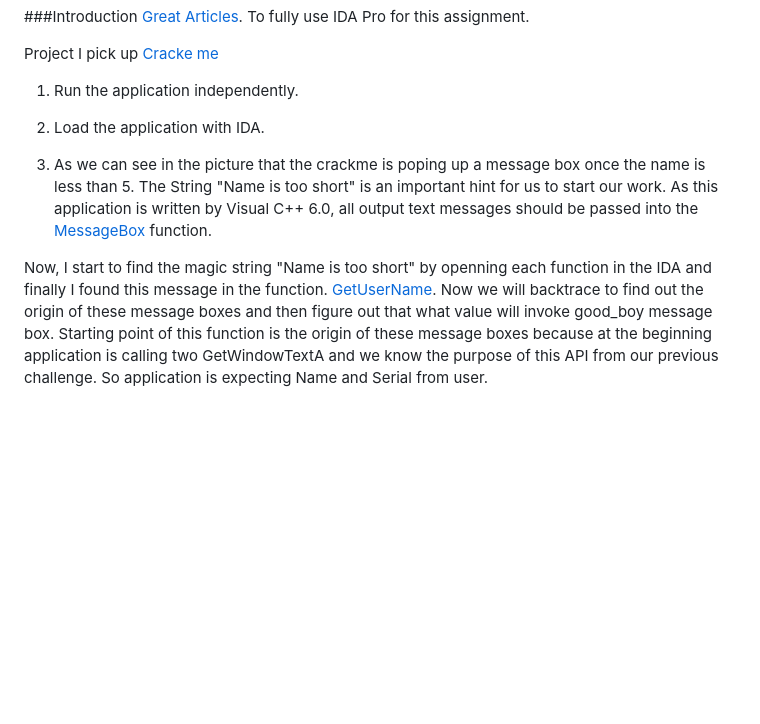
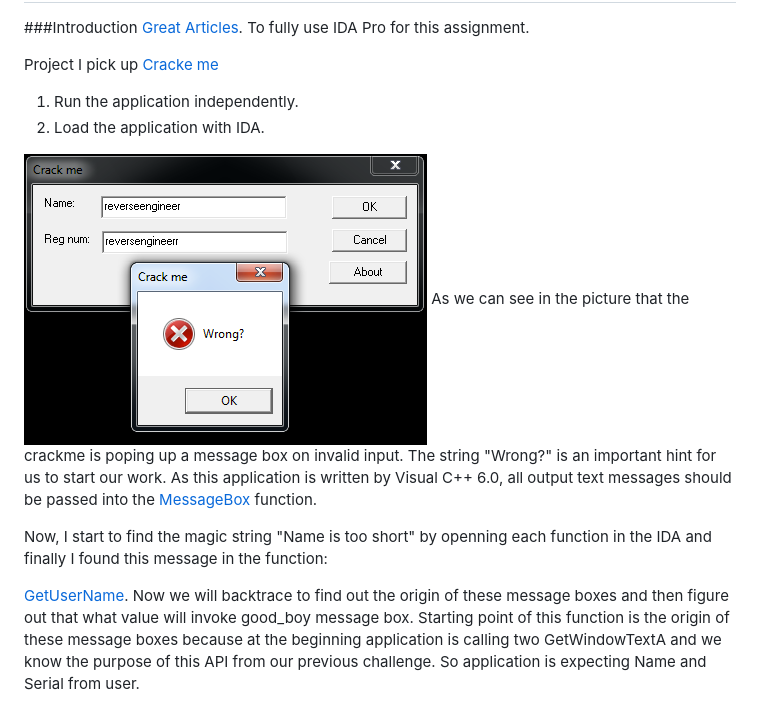
Before and after one commit to rioshen/reverse-engineering-project, a Markdown page: README.md, the part around the change. GitHub-like rendering; pictures changed too: pics/re_fig1.png (added); blank space fills up the shorter version.

```diff
--- a/README.md
+++ b/README.md
@@ -8,6 +8,10 @@ Project I pick up [Cracke me](http://crackmes.de/users/als_pom/crackme2/)
 1. Run the application independently.
 2. Load the application with IDA.
 
-3. As we can see in the picture that the crackme is poping up a message box once the name is less than 5. The String "Name is too short" is an important hint for us to start our work. As this application is written by Visual C++ 6.0, all output text messages should be passed into the [MessageBox](http://msdn.microsoft.com/en-us/library/windows/desktop/ms645505(v=vs.85).aspx) function.
+![Alt text](pics/re_fig1.png)
+As we can see in the picture that the crackme is poping up a message box on invalid input. The string "Wrong?" is an important hint for us to start our work. As this application is written by Visual C++ 6.0, all output text messages should be passed into the [MessageBox](http://msdn.microsoft.com/en-us/library/windows/desktop/ms645505(v=vs.85).aspx) function.
 
-Now, I start to find the magic string "Name is too short" by openning each function in the IDA and finally I found this message in the function. [GetUserName](http://msdn.microsoft.com/en-us/library/windows/desktop/ms724432(v=vs.85).aspx). Now we will backtrace to find out the origin of these message boxes and then figure out that what value will invoke good_boy message box. Starting point of this function is the origin of these message boxes because at the beginning application is calling two GetWindowTextA and we know the purpose of this API from our previous challenge. So application is expecting Name and Serial from user.
+Now, I start to find the magic string "Name is too short" by openning each function in the IDA and finally I found this message in the function:
+
+
+ [GetUserName](http://msdn.microsoft.com/en-us/library/windows/desktop/ms724432(v=vs.85).aspx). Now we will backtrace to find out the origin of these message boxes and then figure out that what value will invoke good_boy message box. Starting point of this function is the origin of these message boxes because at the beginning application is calling two GetWindowTextA and we know the purpose of this API from our previous challenge. So application is expecting Name and Serial from user.
```
